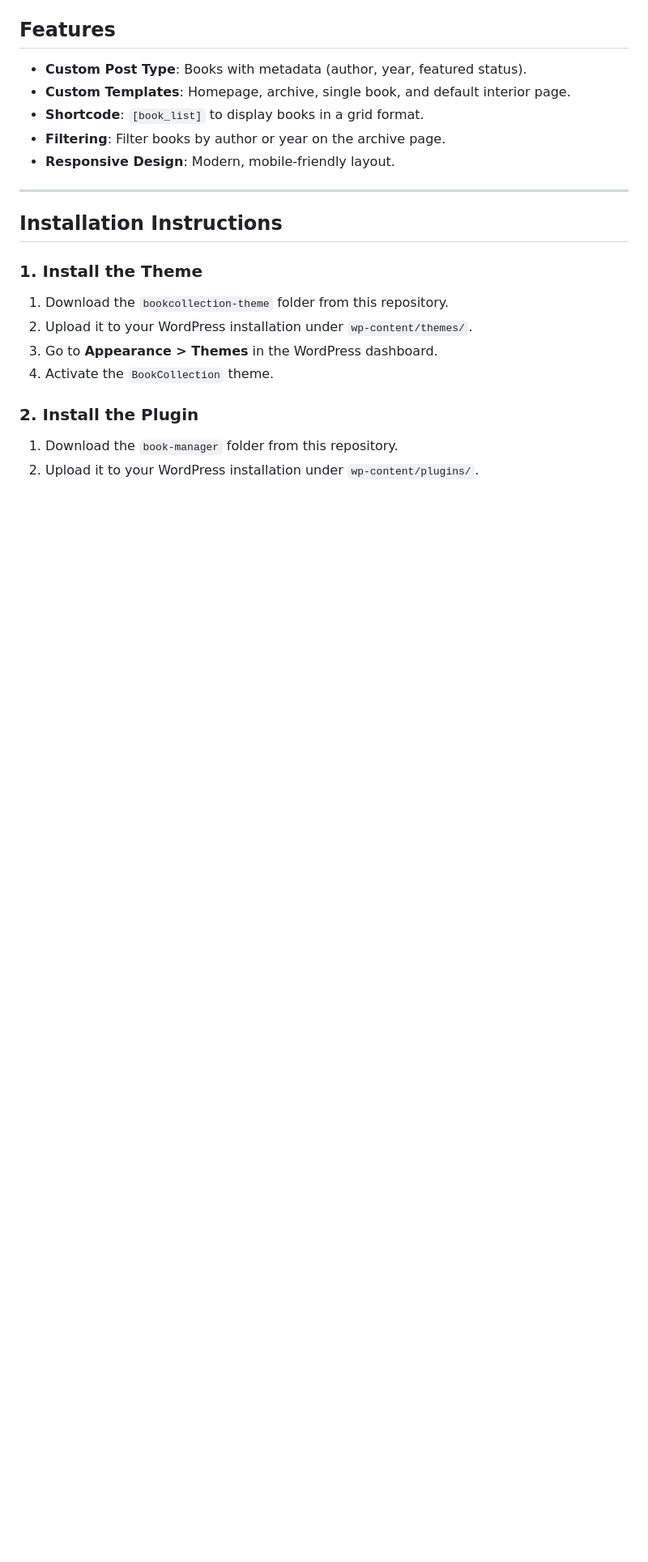
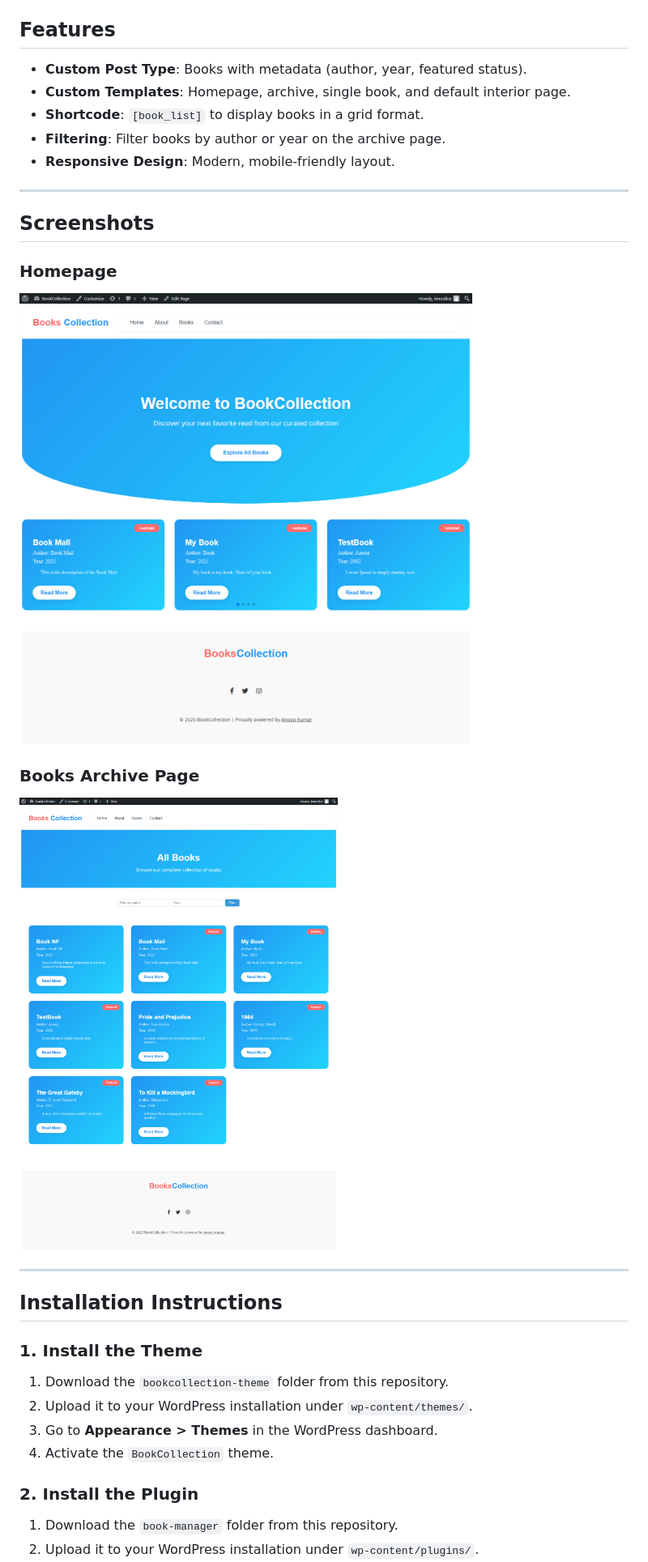
Before and after one commit to imuralice/bookcollection, a Markdown page: README.md, the part around the change. Shown: that part at 81% size. Drawn GitHub-style; pictures changed too: books-page-screenshot.png (added), homepage-screenshot.png (added); blank space fills up the shorter version.

Commit message:
Add screenshots and update README

```diff
--- a/README.md
+++ b/README.md
@@ -8,6 +8,16 @@ This repository contains a custom WordPress theme (`bookcollection-theme`) and p
 - **Shortcode**: `[book_list]` to display books in a grid format.
 - **Filtering**: Filter books by author or year on the archive page.
 - **Responsive Design**: Modern, mobile-friendly layout.
+
+---
+
+## Screenshots
+
+### Homepage
+![Homepage Screenshot](./homepage-screenshot.png)
+
+### Books Archive Page
+![Books Page Screenshot](./books-page-screenshot.png)
 
 ---
 
```
